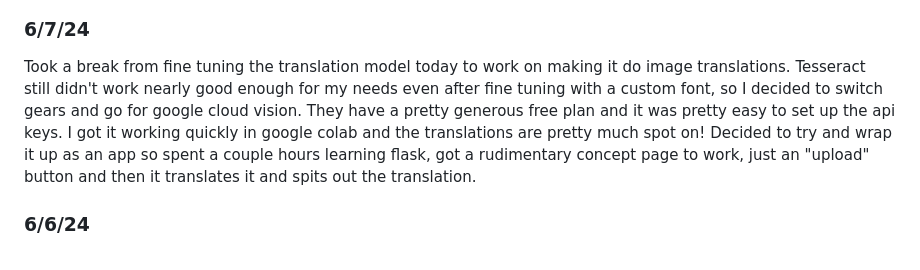
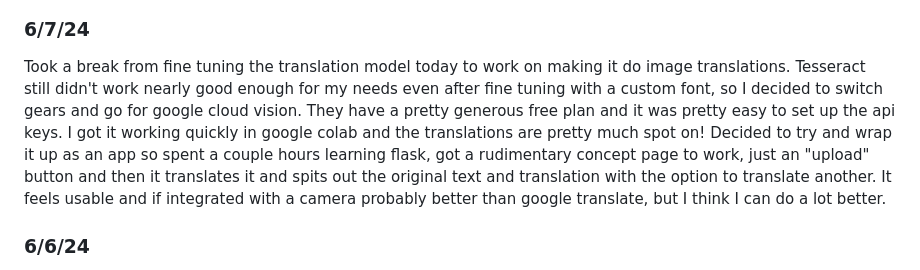
Before and after one commit to ericz0u/WeissTranslate, a Markdown page: README.md, the part around the change. GitHub-like rendering.

```diff
--- a/README.md
+++ b/README.md
@@ -5,7 +5,7 @@ Weiss Schwarz is a trading card game by Japanese company Bushiroad. It plays car
 ![Comparison lol](https://github.com/ericz0u/WeissTranslate/blob/main/lol.png?raw=true)
 
 ### 6/7/24
-Took a break from fine tuning the translation model today to work on making it do image translations. Tesseract still didn't work nearly good enough for my needs even after fine tuning with a custom font, so I decided to switch gears and go for google cloud vision. They have a pretty generous free plan and it was pretty easy to set up the api keys. I got it working quickly in google colab and the translations are pretty much spot on! Decided to try and wrap it up as an app so spent a couple hours learning flask, got a rudimentary concept page to work, just an "upload" button and then it translates it and spits out the translation.
+Took a break from fine tuning the translation model today to work on making it do image translations. Tesseract still didn't work nearly good enough for my needs even after fine tuning with a custom font, so I decided to switch gears and go for google cloud vision. They have a pretty generous free plan and it was pretty easy to set up the api keys. I got it working quickly in google colab and the translations are pretty much spot on! Decided to try and wrap it up as an app so spent a couple hours learning flask, got a rudimentary concept page to work, just an "upload" button and then it translates it and spits out the original text and translation with the option to translate another. It feels usable and if integrated with a camera probably better than google translate, but I think I can do a lot better.
 
 ### 6/6/24
 Did some more training with a slightly larger pool of data(40 training, 10 validation). I'm not using a defined metric(like BLEU) just yet, but going by eye the translations are a lot cleaner than the model I started with, "focus" is now BRAINSTORM and "mountain札" is now library. A lot better! There are still some wonky bits though, like "backup" is "skull sword"??. I definitely need to expand the dataset, but besides that I do want to tweak the hyperparameters. I'm on Google Colab Pro already, but their A100 instances are never available and I can't go past a batch size of 8 on their L4 instances. While it should theoretically be enough, I do want to try going on AWS to get more freedom.
```
